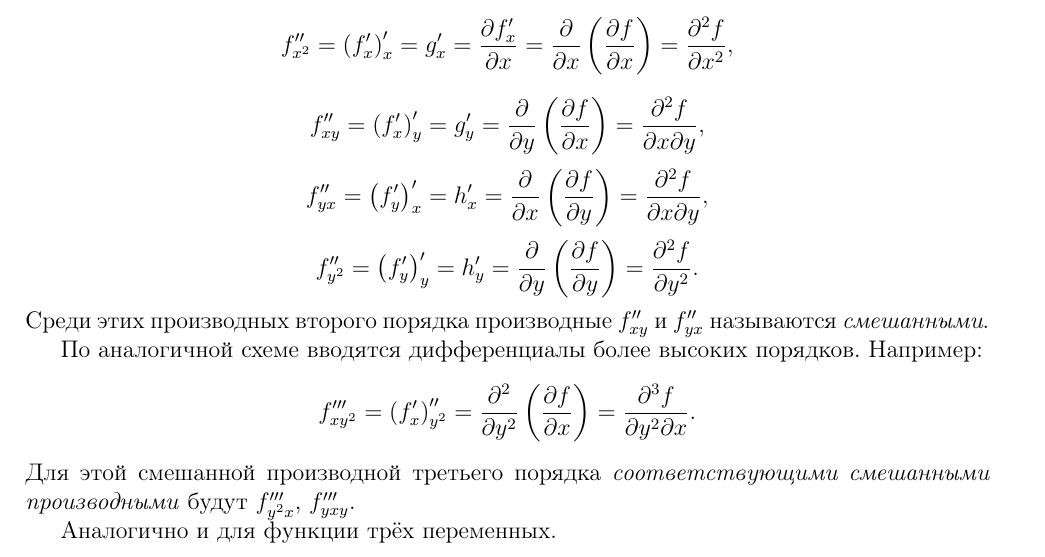
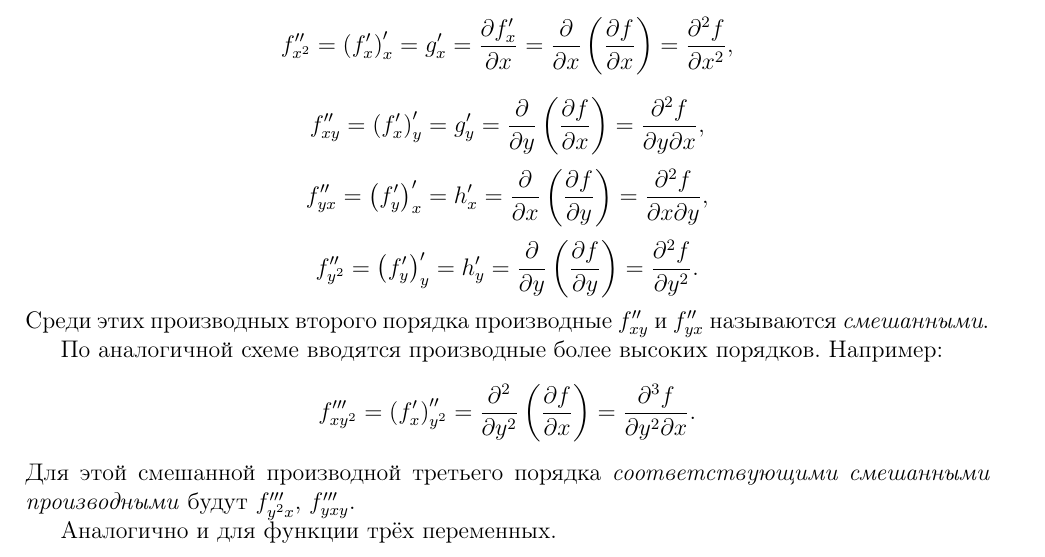
Before and after one commit to alex65536/bulatov-lectures, a LaTeX document (tex/chapter3/lec6.tex): part of page 1 of 5, cut so that both start at the same text. Compiled offline with pdfLaTeX.

Commit message:
one more little thing

```diff
--- a/tex/chapter3/lec6.tex
+++ b/tex/chapter3/lec6.tex
@@ -52,7 +52,7 @@
 	\[f''_{x^2} = \left(f'_x\right)'_x = g'_x = \pderiv{f'_x}{x} =
 	 \pderiv{}{x}\left(\pderiv{f}{x}\right) = \pderiv{^2f}{x^2},\]
 	\[f''_{xy} = \left(f'_x\right)'_y = g'_y =
-	\pderiv{}{y}\left(\pderiv{f}{x}\right) = \pderiv{^2f}{x\partial y},\]
+	\pderiv{}{y}\left(\pderiv{f}{x}\right) = \pderiv{^2f}{y\partial x},\]
 	\[f''_{yx} = \left(f'_y\right)'_x = h'_x =
 	\pderiv{}{x}\left(\pderiv{f}{y}\right) = \pderiv{^2f}{x\partial y},\]
 	\[f''_{y^2} = \left(f'_y\right)'_y = h'_y =
@@ -60,7 +60,7 @@
 	Среди этих производных второго порядка производные $f''_{xy}$ и
 	$f''_{yx}$ называются \emph{смешанными}.
 
-	По аналогичной схеме вводятся дифференциалы более высоких порядков.
+	По аналогичной схеме вводятся производные более высоких порядков.
 	Например:
 	\[f'''_{xy^2} = \left(f'_x\right)''_{y^2} =
 	 \pderiv{^2}{y^2}\left(\pderiv{f}{x}\right) =
```
